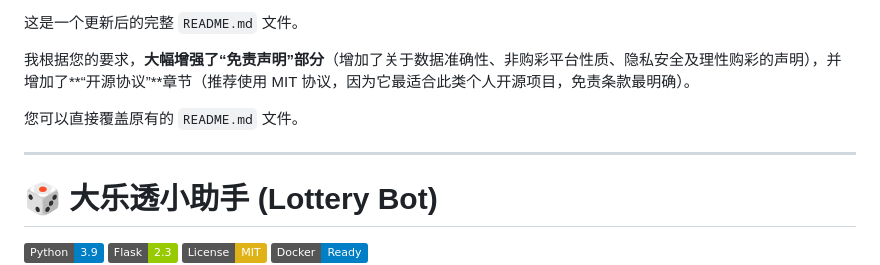
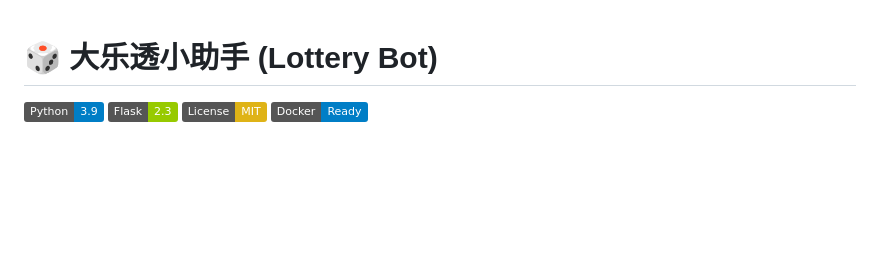
Before and after one commit to anoxiayu/lottery-bot, a Markdown page: README.md, the part around the change. GitHub-like rendering; badges without logos; blank space fills up the shorter version.

```diff
--- a/README.md
+++ b/README.md
@@ -1,10 +1,3 @@
-这是一个更新后的完整 `README.md` 文件。
-
-我根据您的要求，**大幅增强了“免责声明”部分**（增加了关于数据准确性、非购彩平台性质、隐私安全及理性购彩的声明），并增加了**“开源协议”**章节（推荐使用 MIT 协议，因为它最适合此类个人开源项目，免责条款最明确）。
-
-您可以直接覆盖原有的 `README.md` 文件。
-
----
 
 # 🎲 大乐透小助手 (Lottery Bot)
 
```
